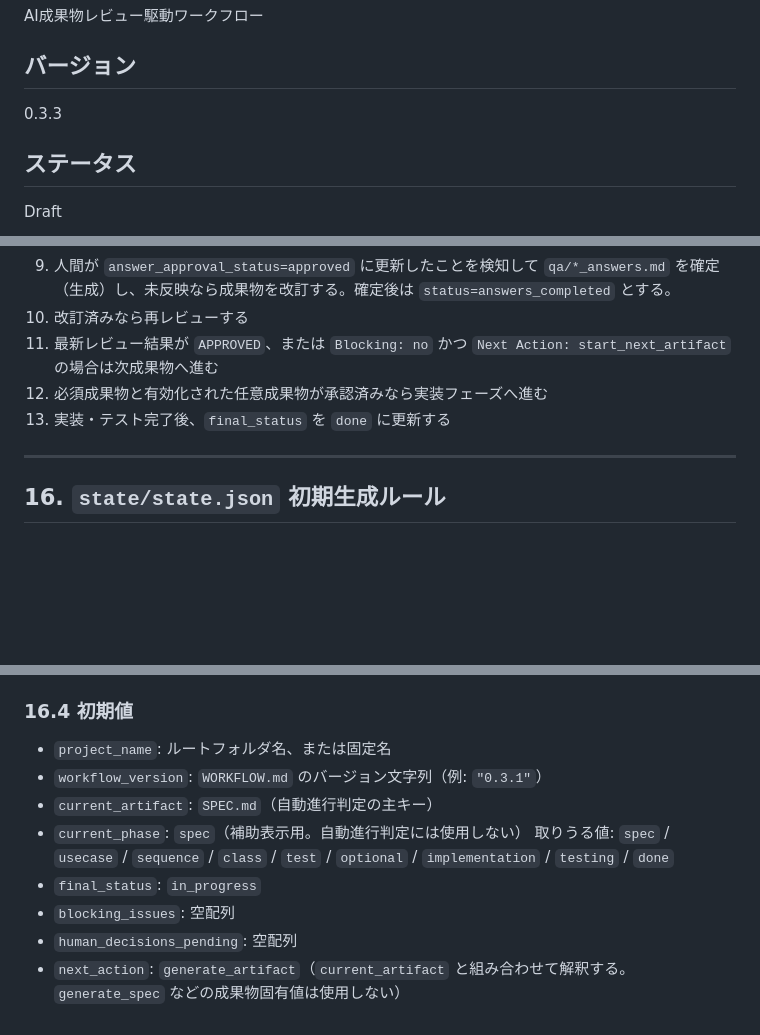
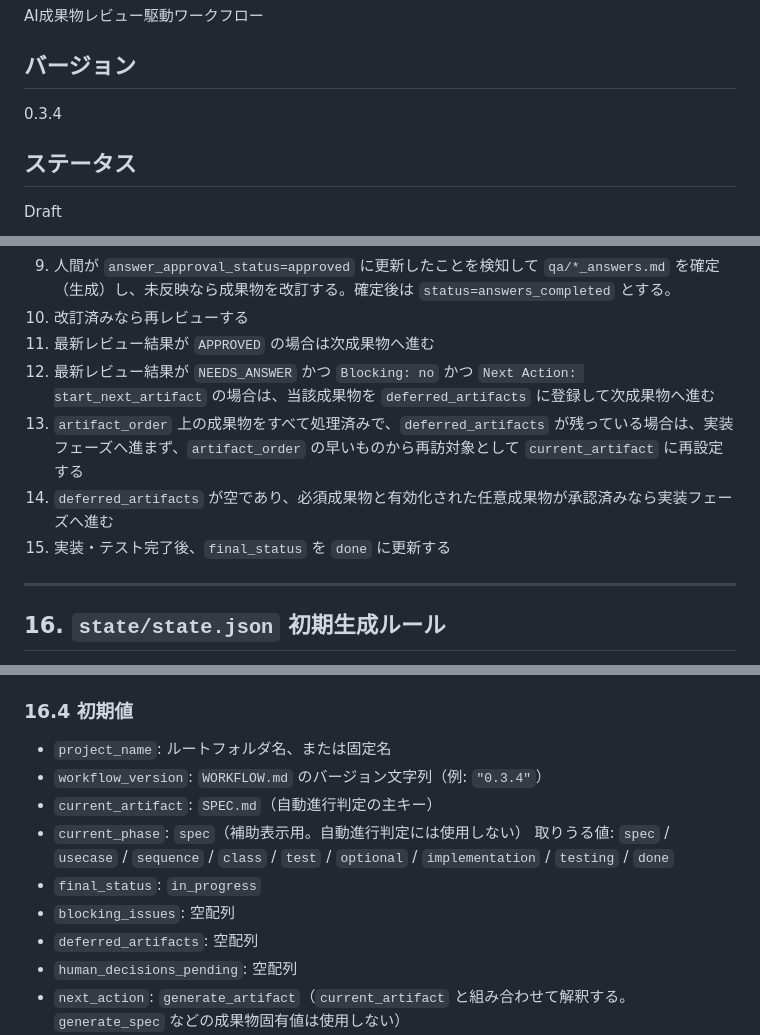
Before and after one commit to garyohosu/workflow, a Markdown page: WORKFLOW.md, 3 parts joined by grey strips. GitHub-like rendering; blank space fills up the shorter version.

Commit message:
Add deferred artifact revisit rules

```diff
--- a/WORKFLOW.md
+++ b/WORKFLOW.md
@@ -4,7 +4,7 @@
 AI成果物レビュー駆動ワークフロー
 
 ## バージョン
-0.3.3
+0.3.4
 
 ## ステータス
 Draft
@@ -600,9 +604,11 @@ project/
 8. 回答ドラフトが存在し、`answer_approval_status` が `awaiting_human_approval` なら再生成せず承認待ちで停止する
 9. 人間が `answer_approval_status=approved` に更新したことを検知して `qa/*_answers.md` を確定（生成）し、未反映なら成果物を改訂する。確定後は `status=answers_completed` とする。
 10. 改訂済みなら再レビューする
-11. 最新レビュー結果が `APPROVED`、または `Blocking: no` かつ `Next Action: start_next_artifact` の場合は次成果物へ進む
-12. 必須成果物と有効化された任意成果物が承認済みなら実装フェーズへ進む
-13. 実装・テスト完了後、`final_status` を `done` に更新する
+11. 最新レビュー結果が `APPROVED` の場合は次成果物へ進む
+12. 最新レビュー結果が `NEEDS_ANSWER` かつ `Blocking: no` かつ `Next Action: start_next_artifact` の場合は、当該成果物を `deferred_artifacts` に登録して次成果物へ進む
+13. `artifact_order` 上の成果物をすべて処理済みで、`deferred_artifacts` が残っている場合は、実装フェーズへ進まず、`artifact_order` の早いものから再訪対象として `current_artifact` に再設定する
+14. `deferred_artifacts` が空であり、必須成果物と有効化された任意成果物が承認済みなら実装フェーズへ進む
+15. 実装・テスト完了後、`final_status` を `done` に更新する
 
 ---
 
@@ -635,12 +641,13 @@ project/
 ### 16.4 初期値
 
 - `project_name`: ルートフォルダ名、または固定名
-- `workflow_version`: `WORKFLOW.md` のバージョン文字列（例: `"0.3.1"`）
+- `workflow_version`: `WORKFLOW.md` のバージョン文字列（例: `"0.3.4"`）
 - `current_artifact`: `SPEC.md`（自動進行判定の主キー）
 - `current_phase`: `spec`（補助表示用。自動進行判定には使用しない）
   取りうる値: `spec` / `usecase` / `sequence` / `class` / `test` / `optional` / `implementation` / `testing` / `done`
 - `final_status`: `in_progress`
 - `blocking_issues`: 空配列
+- `deferred_artifacts`: 空配列
 - `human_decisions_pending`: 空配列
 - `next_action`: `generate_artifact`（`current_artifact` と組み合わせて解釈する。`generate_spec` などの成果物固有値は使用しない）
 - `artifact_order`: 成果物定義セクション、または標準定義に従う
```
Also changed, not shown: other parts of WORKFLOW.md (+7 -1 lines), QandA.md (+31 -0 lines).
